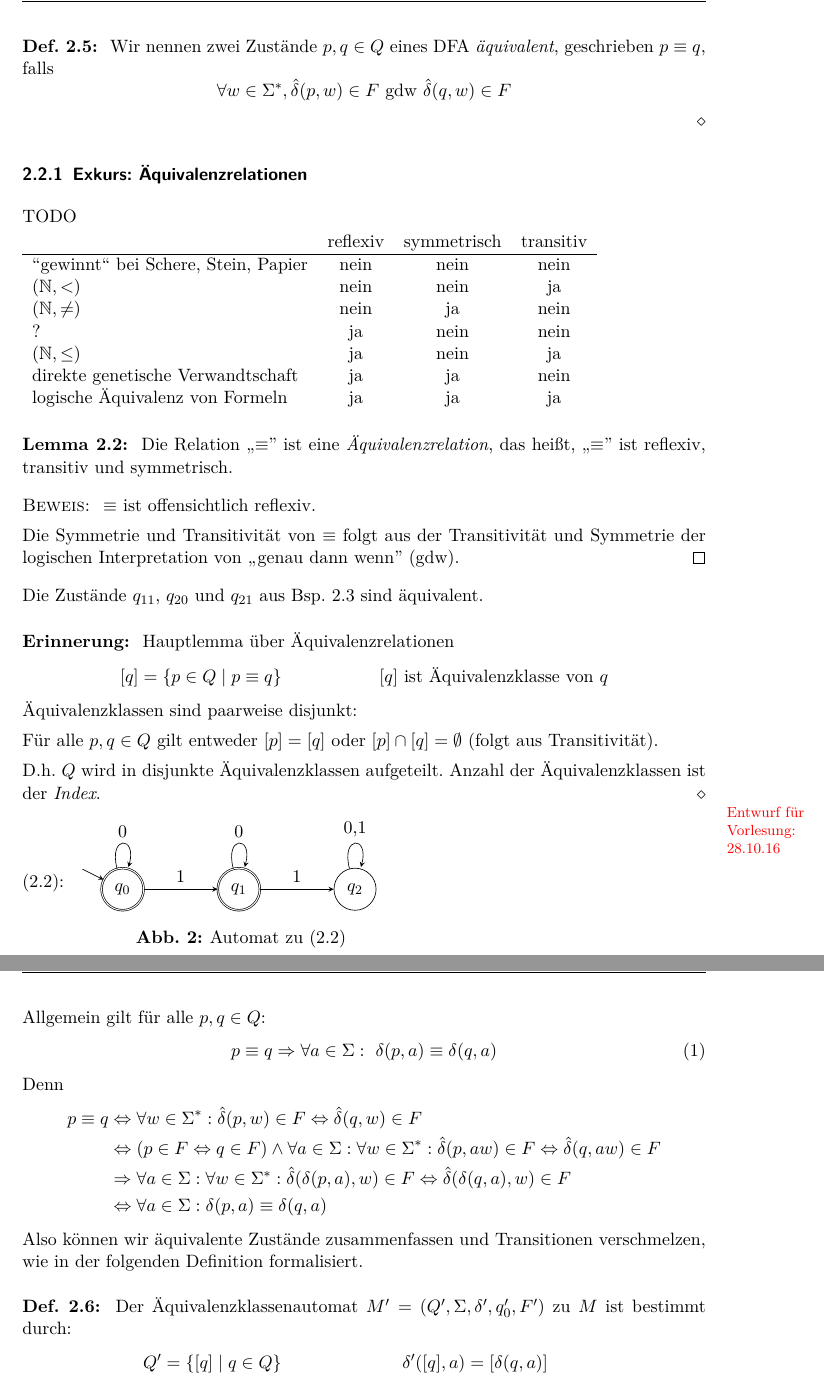
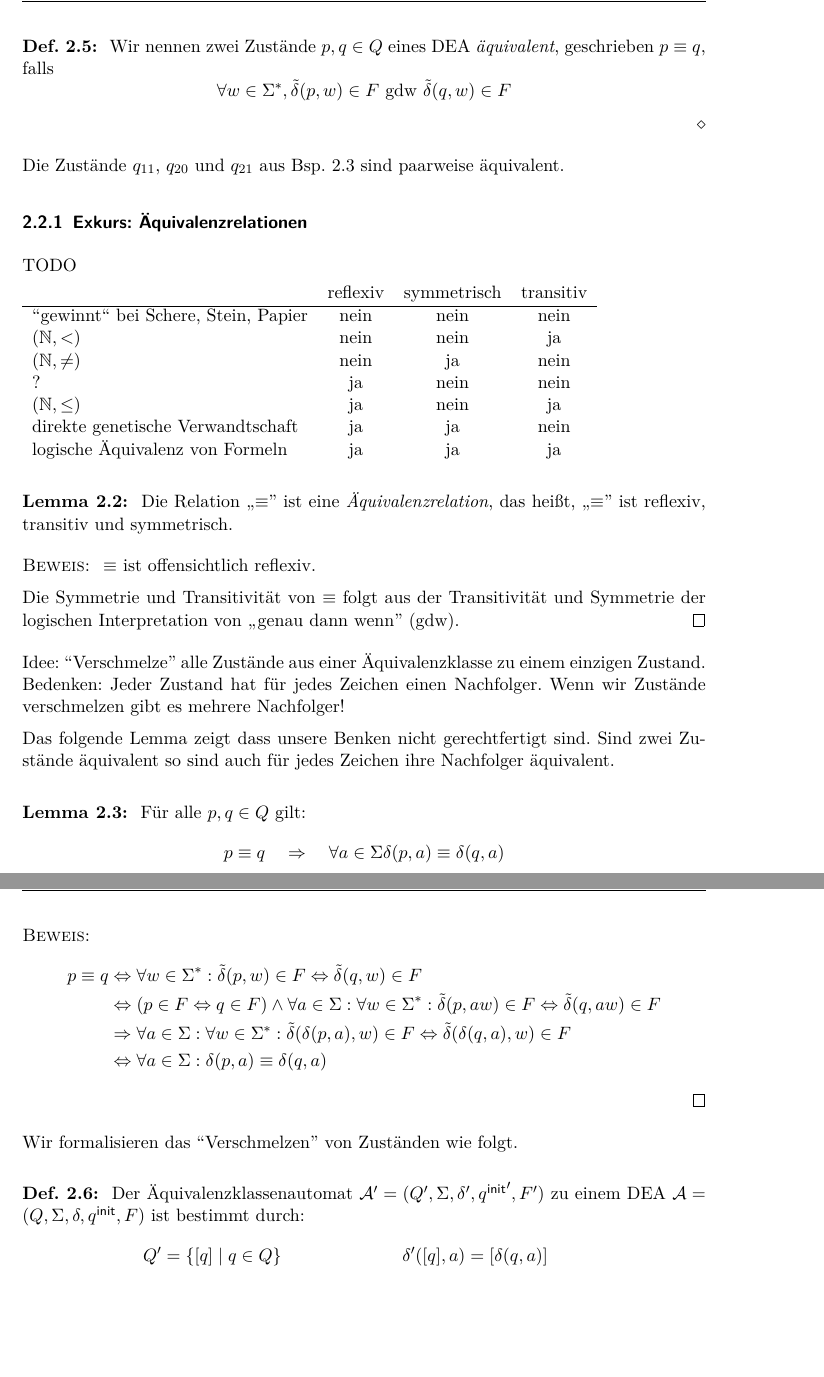
Before and after one commit to proglang/Informatik-III-Theoretische-Informatik, a LaTeX document (Info_3_Skript_WS2017-18.tex, which reads 2-Regulaere_Sprachen_und_endliche_Automaten.tex): two parts of pages 13 and 14 of 21 before the commit and two parts of pages 13 and 14 of 20 after it, joined at a grey line, cut so that both start at the same text, the shorter picture padded with empty space. Compiled offline with pdfLaTeX.

Commit message:
equivalence of automata

```diff
--- a/2-Regulaere_Sprachen_und_endliche_Automaten.tex
+++ b/2-Regulaere_Sprachen_und_endliche_Automaten.tex
@@ -483,13 +483,16 @@ Bemerkung: Die Menge der erreichbaren Zustände kann mit dem folgenden Verfahren
 Beobachtung: Auch nach dem Entfernen der nicht erreichbaren Zustände $q_{01}$ und $q_{10}$ scheint der DEA aus \autoref{bsp:2.schnitt} unnötig groß. Das Verhalten des DEA in den Zuständen $q_{11}$, $q_{20}$ und $q_{21}$ ist sehr ähnlich.
 Wir charakterisieren diese ``Ähnlichkeit'' formal wie folgt.
 
-\begin{Def}[name={[Äquivalenz von \acs*{DFA}-Zuständen]}] %\rlnote{Def.-Num. überprüfen}
-  Wir nennen zwei Zustände $p,q\in Q$ eines \ac{DFA} \emph{äquivalent}, geschrieben $p\equiv q$, falls
+\begin{Def}[name={[Äquivalenz von \acs*{DEA}-Zuständen]}] %\rlnote{Def.-Num. überprüfen}
+  Wir nennen zwei Zustände $p,q\in Q$ eines \ac{DEA} \emph{äquivalent}, geschrieben $p\equiv q$, falls
   \begin{displaymath}
-  \forall w\in\Sigma^*, \hat\delta(p,w)\in F \text{ gdw } \hat\delta(q,w)\in F
+  \forall w\in\Sigma^*, \tilde\delta(p,w)\in F \text{ gdw } \tilde\delta(q,w)\in F
 \end{displaymath}
 \end{Def}
 %\stepcounter{lemma}
+
+Die Zustände $q_{11}$, $q_{20}$ und $q_{21}$ aus \autoref{bsp:2.schnitt} sind paarweise äquivalent.
+% Also sind $q_2,q_3$ aus \autoref{Bsp:3.4} äquivalent.
 
 \subsubsection{Exkurs: Äquivalenzrelationen}
 TODO
@@ -516,59 +519,65 @@ logische Äquivalenz von Formeln & ja & ja & ja\\
   Die Symmetrie und Transitivität von $\equiv$ folgt aus der Transitivität und Symmetrie der logischen Interpretation von ,,genau dann wenn'' (gdw).
 \end{proof}
 
-Die Zustände $q_{11}$, $q_{20}$ und $q_{21}$ aus \autoref{bsp:2.schnitt} sind äquivalent.
-% Also sind $q_2,q_3$ aus \autoref{Bsp:3.4} äquivalent.
-
-
-
-\begin{Erinnerung}
-Hauptlemma "uber "Aquivalenzrelationen
-\begin{align*}
-        [q] &= \{p\in Q \mid p \equiv q\} &&[q] \text{ ist Äquivalenzklasse von }q
-\end{align*}
-"Aquivalenzklassen sind paarweise disjunkt:
-
-F"ur alle $ p,q\in Q$ gilt entweder $[p]=[q]$ oder $[p]\cap[q] = \emptyset$ (folgt aus Transitivität).
-
-D.h. $Q$ wird in disjunkte Äquivalenzklassen aufgeteilt. Anzahl der Äquivalenzklassen ist der \emph{Index}.
-\end{Erinnerung}
-
-\draftnote{28.10.16}
-\eqref{bsp:3.1}:
-\begin{minipage}{.5\textwidth}
-    \captionsetup{type=figure}
-        \begin{tikzpicture}
-                \node (start) at (-4,1.5) {};
-                \node (q0) [circle,double] at (-3,1) {$q_0$};
-                \node (q1) [circle,double] at (-0.5,1) {$q_1$};
-                \node (q2) [circle] at (2,1) {$q_2$};
-                \draw [->] (start) edge (q0);
-                \draw [->] (q0) edge[loop above] node {0} (q0);
-                \draw [->] (q1) edge[loop above] node {0} (q1);
-                \draw [->] (q2) edge[loop above] node {0,1} (q2);
-                \draw [->] (q0) edge node [auto] {1} (q1);
-                \draw [->] (q1) edge node [auto] {1} (q2);
-        \end{tikzpicture}
-        \captionof{figure}{Automat zu \eqref{bsp:3.1}}
-\end{minipage}
-
-Allgemein gilt f"ur alle $p,q\in Q$:
-\begin{align}
+
+
+
+
+% \begin{Erinnerung}
+% Hauptlemma "uber "Aquivalenzrelationen
+% \begin{align*}
+%         [q] &= \{p\in Q \mid p \equiv q\} &&[q] \text{ ist Äquivalenzklasse von }q
+% \end{align*}
+% "Aquivalenzklassen sind paarweise disjunkt:
+%
+% F"ur alle $ p,q\in Q$ gilt entweder $[p]=[q]$ oder $[p]\cap[q] = \emptyset$ (folgt aus Transitivität).
+%
+% D.h. $Q$ wird in disjunkte Äquivalenzklassen aufgeteilt. Anzahl der Äquivalenzklassen ist der \emph{Index}.
+% \end{Erinnerung}
+
+Idee: ``Verschmelze'' alle Zustände aus einer Äquivalenzklasse zu einem einzigen Zustand.
+Bedenken: Jeder Zustand hat für jedes Zeichen einen Nachfolger. Wenn wir Zustände verschmelzen gibt es mehrere Nachfolger!
+
+Das folgende Lemma zeigt dass unsere Benken nicht gerechtfertigt sind.
+Sind zwei Zustände äquivalent so sind auch für jedes Zeichen ihre Nachfolger äquivalent.
+
+% \draftnote{28.10.16}
+% \eqref{bsp:3.1}:
+% \begin{minipage}{.5\textwidth}
+%     \captionsetup{type=figure}
+%         \begin{tikzpicture}
+%                 \node (start) at (-4,1.5) {};
+%                 \node (q0) [circle,double] at (-3,1) {$q_0$};
+%                 \node (q1) [circle,double] at (-0.5,1) {$q_1$};
+%                 \node (q2) [circle] at (2,1) {$q_2$};
+%                 \draw [->] (start) edge (q0);
+%                 \draw [->] (q0) edge[loop above] node {0} (q0);
+%                 \draw [->] (q1) edge[loop above] node {0} (q1);
+%                 \draw [->] (q2) edge[loop above] node {0,1} (q2);
+%                 \draw [->] (q0) edge node [auto] {1} (q1);
+%                 \draw [->] (q1) edge node [auto] {1} (q2);
+%         \end{tikzpicture}
+%         \captionof{figure}{Automat zu \eqref{bsp:3.1}}
+% \end{minipage}
+
+\begin{lemma}
 \label{eqn:delta-wohldefiniert}
-        p &\equiv q \=> \forall a\in\Sigma:\ \delta(p,a)\equiv\delta(q,a)
-\end{align}
-Denn
+Für alle $p,q\in Q$ gilt:
+        $$p \equiv q \quad\=>\quad \forall a\in\Sigma \delta(p,a)\equiv\delta(q,a)$$
+\end{lemma}
+\begin{proof}
 \begin{align*}
         p \equiv q
-        & \<=> \forall w\in\Sigma^*: \hat\delta(p,w)\in F \<=> \hat\delta(q,w) \in F\\
+        & \<=> \forall w\in\Sigma^*: \tilde\delta(p,w)\in F \<=> \tilde\delta(q,w) \in F\\
         & \<=> (p\in F \<=> q \in F) \land \forall a\in \Sigma: \forall w\in\Sigma^*:
-        \hat\delta(p,aw)\in F \<=> \hat\delta(q,aw)\in F\\
-        &\=>  \forall a\in\Sigma: \forall w\in\Sigma^*: \hat\delta(\delta(p,a),w)\in F \<=> \hat\delta(\delta(q,a),w)\in F\\
+        \tilde\delta(p,aw)\in F \<=> \tilde\delta(q,aw)\in F\\
+        &\=>  \forall a\in\Sigma: \forall w\in\Sigma^*: \tilde\delta(\delta(p,a),w)\in F \<=> \tilde\delta(\delta(q,a),w)\in F\\
         & \<=>\forall a\in\Sigma: \delta(p,a)\equiv\delta(q,a)
 \end{align*}
-Also können wir äquivalente Zustände zusammenfassen und Transitionen verschmelzen, wie in der folgenden Definition formalisiert.
+\end{proof}
+Wir formalisieren das ``Verschmelzen'' von Zuständen wie folgt.
 \begin{Def}[name={[Äquivalenzklassenautomat]}]
-        Der Äquivalenzklassenautomat $M'=(Q',\Sigma,\delta',q_0',F')$ zu $M$ ist bestimmt durch:
+        Der Äquivalenzklassenautomat $\A'=(Q',\Sigma,\delta',{\qinit}',F')$ zu einem DEA $\A=(Q,\Sigma,\delta,\qinit,F)$ ist bestimmt durch:
         \begin{align*}
                 Q' &= \{[q]\mid q\in Q\} & \delta'([q],a) &= [\delta(q,a)]\\
                 q_0' &= [q_0] & F'&=\{[q]\mid q\in F \}
```
Also changed, not shown: 2-Regulaere_Sprachen_und_endliche_Automaten.tex (106 more changed lines).
